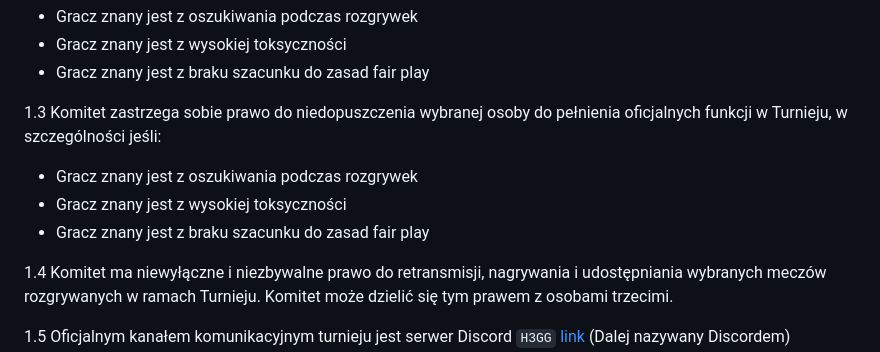
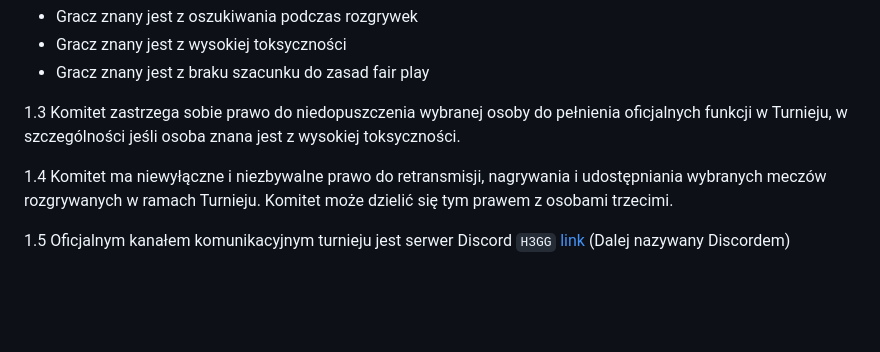
Before and after one commit to KubarytTournaments/XL-plus-U, a Markdown page: Regulamin/Regulamin_turnieju_XL+U.md, the part around the change. Rendered like a GitHub page; blank space fills up the shorter version.

Commit message:
Regulamin V1.3a
- Trivia

```diff
--- a/Regulamin/Regulamin_turnieju_XL+U.md
+++ b/Regulamin/Regulamin_turnieju_XL+U.md
@@ -34,11 +34,7 @@ III miejsce: 200 zł <br>
 - Gracz znany jest z wysokiej toksyczności
 - Gracz znany jest z braku szacunku do zasad fair play
 
-1.3 Komitet zastrzega sobie prawo do niedopuszczenia wybranej osoby do pełnienia oficjalnych funkcji w Turnieju, w szczególności jeśli:
-
-- Gracz znany jest z oszukiwania podczas rozgrywek
-- Gracz znany jest z wysokiej toksyczności
-- Gracz znany jest z braku szacunku do zasad fair play
+1.3 Komitet zastrzega sobie prawo do niedopuszczenia wybranej osoby do pełnienia oficjalnych funkcji w Turnieju, w szczególności jeśli osoba znana jest z wysokiej toksyczności.
 
 1.4 Komitet ma niewyłączne i niezbywalne prawo do retransmisji, nagrywania i udostępniania wybranych meczów rozgrywanych w ramach Turnieju. Komitet może dzielić się tym prawem z osobami trzecimi.
 
```
